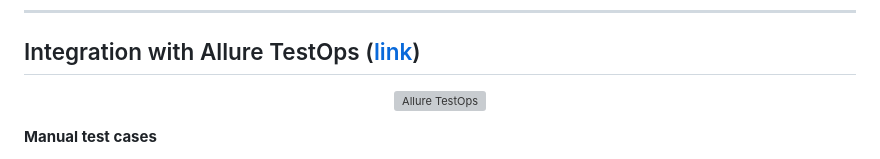
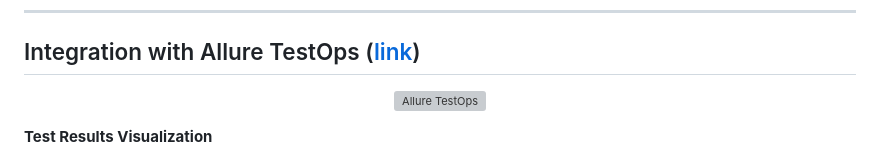
Before and after one commit to saginayeva/demowebshop, a Markdown page: README.md, the part around one of its changes. GitHub-like rendering; grey boxes are pictures that could not be loaded.

```diff
--- a/README.md
+++ b/README.md
@@ -179,4 +179,4 @@ gradle clean test -Denv=remote
 </p>
 
-**Manual test cases**
+**Test Results Visualization**
 <p align="center">
```
Also changed, not shown: other parts of README.md (+2 -7 lines).
